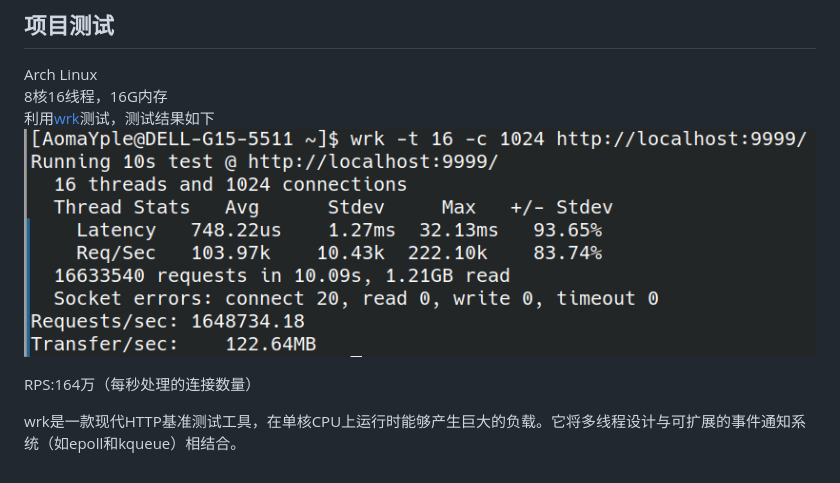
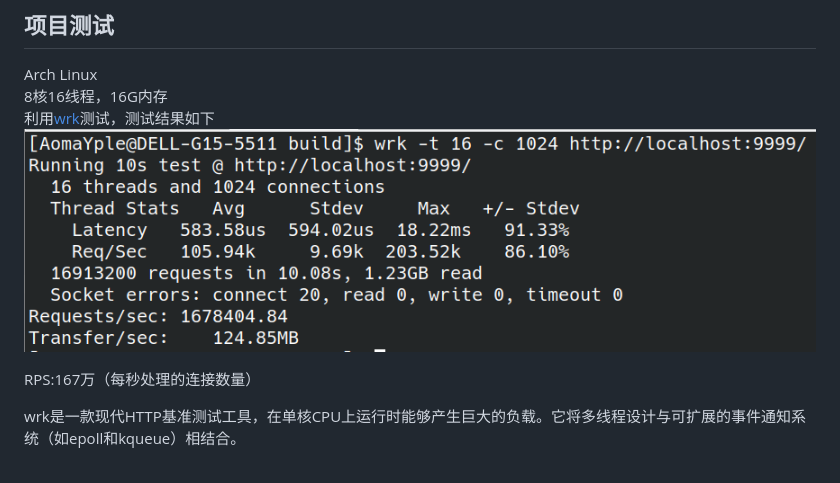
Before and after one commit to AomaYple/webServer, a Markdown page: README.md, the part around the change. GitHub-like rendering; pictures changed too: images/test.png.

Commit message:
更新test.png

```diff
--- a/README.md
+++ b/README.md
@@ -49,6 +49,6 @@ Arch Linux
 利用[wrk](https://github.com/wg/wrk)测试，测试结果如下
 ![image](images/test.png)
 
-RPS:164万（每秒处理的连接数量）
+RPS:167万（每秒处理的连接数量）
 
 wrk是一款现代HTTP基准测试工具，在单核CPU上运行时能够产生巨大的负载。它将多线程设计与可扩展的事件通知系统（如epoll和kqueue）相结合。
```
Also changed, not shown: 1 other file.
